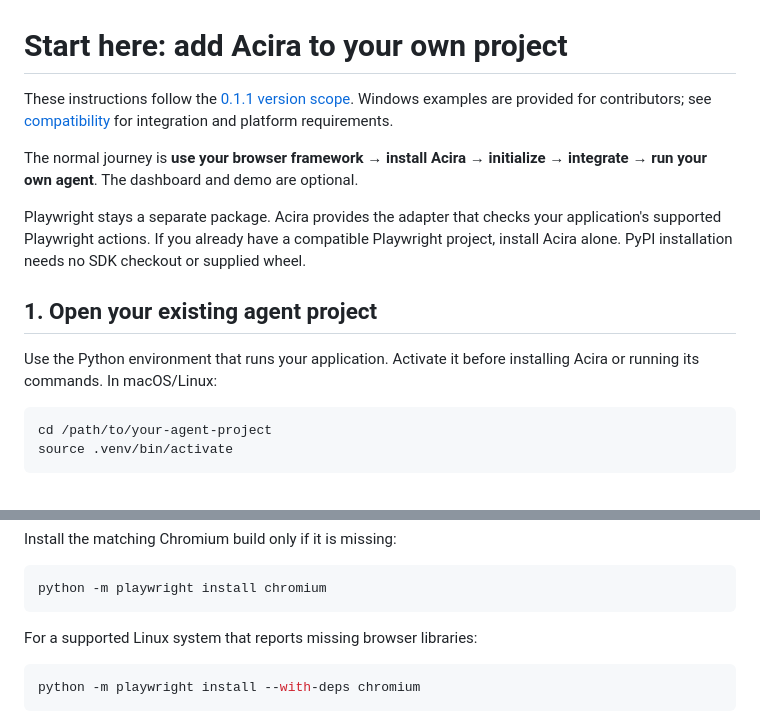
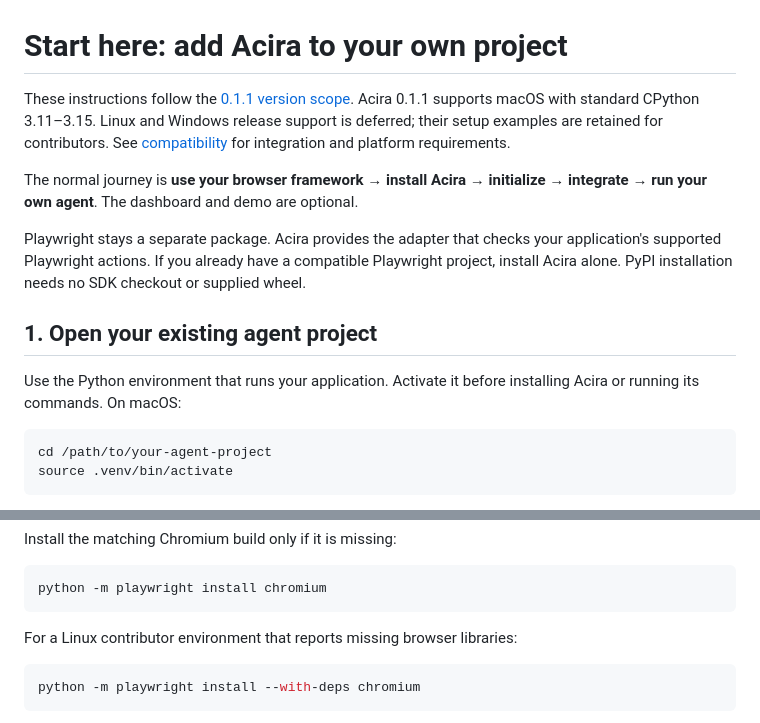
Before and after one commit to Acira-dev/acira-sdk, a Markdown page: docs/setup.md, 2 parts joined by grey strips. GitHub-like rendering.

```diff
--- a/docs/setup.md
+++ b/docs/setup.md
@@ -1,8 +1,9 @@
 # Start here: add Acira to your own project
 
 These instructions follow the [0.1.1 version scope](../README.md#version-scope).
-Windows examples are provided for contributors; see [compatibility](compatibility.md)
-for integration and platform requirements.
+Acira 0.1.1 supports macOS with standard CPython 3.11–3.15. Linux and Windows
+release support is deferred; their setup examples are retained for contributors.
+See [compatibility](compatibility.md) for integration and platform requirements.
 
 The normal journey is **use your browser framework → install Acira → initialize →
 integrate → run your own agent**. The dashboard and demo are optional.
@@ -14,7 +15,7 @@ Playwright project, install Acira alone. PyPI installation needs no SDK checkout
 ## 1. Open your existing agent project
 
 Use the Python environment that runs your application. Activate it before installing
-Acira or running its commands. In macOS/Linux:
+Acira or running its commands. On macOS:
 
 ~~~sh
 cd /path/to/your-agent-project
@@ -67,7 +68,7 @@ Install the matching Chromium build only if it is missing:
 python -m playwright install chromium
 ~~~
 
-For a supported Linux system that reports missing browser libraries:
+For a Linux contributor environment that reports missing browser libraries:
 
 ~~~sh
 python -m playwright install --with-deps chromium
```
Also changed, not shown: docs/compatibility.md (+4 -0 lines).
